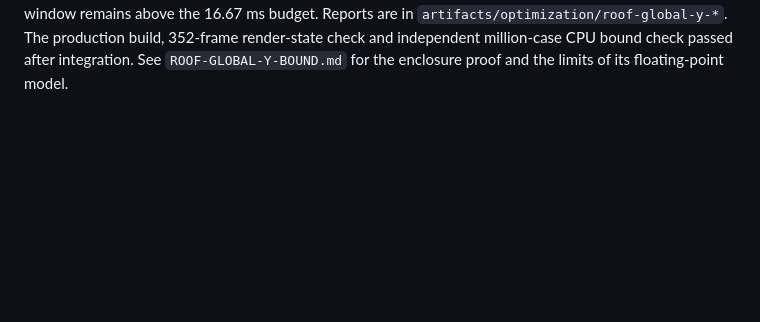
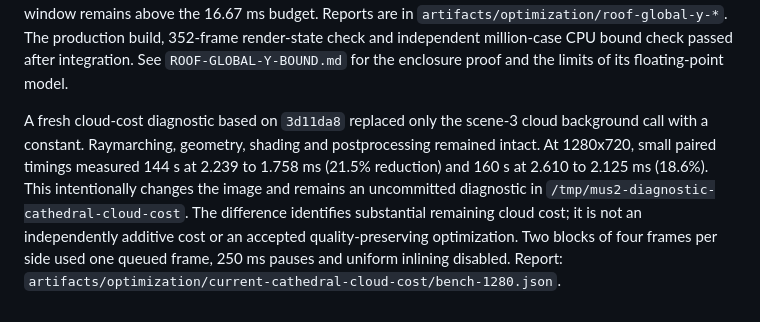
Before and after one commit to iskamag/la-sirena, a Markdown page: OPTIMIZATION.md, the part around the change. Drawn GitHub-style; blank space fills up the shorter version.

Commit message:
Attribute remaining cathedral cloud cost with paced diagnostic

```diff
--- a/OPTIMIZATION.md
+++ b/OPTIMIZATION.md
@@ -319,3 +319,14 @@ Reports are in `artifacts/optimization/roof-global-y-*`. The production build,
 352-frame render-state check and independent million-case CPU bound check
 passed after integration. See `ROOF-GLOBAL-Y-BOUND.md` for the enclosure proof
 and the limits of its floating-point model.
+
+A fresh cloud-cost diagnostic based on `3d11da8` replaced only the scene-3
+cloud background call with a constant. Raymarching, geometry, shading and
+postprocessing remained intact. At 1280x720, small paired timings measured
+144 s at 2.239 to 1.758 ms (21.5% reduction) and 160 s at 2.610 to
+2.125 ms (18.6%). This intentionally changes the image and remains an
+uncommitted diagnostic in `/tmp/mus2-diagnostic-cathedral-cloud-cost`.
+The difference identifies substantial remaining cloud cost; it is not an
+independently additive cost or an accepted quality-preserving optimization.
+Two blocks of four frames per side used one queued frame, 250 ms pauses and
+uniform inlining disabled. Report: `artifacts/optimization/current-cathedral-cloud-cost/bench-1280.json`.
```
